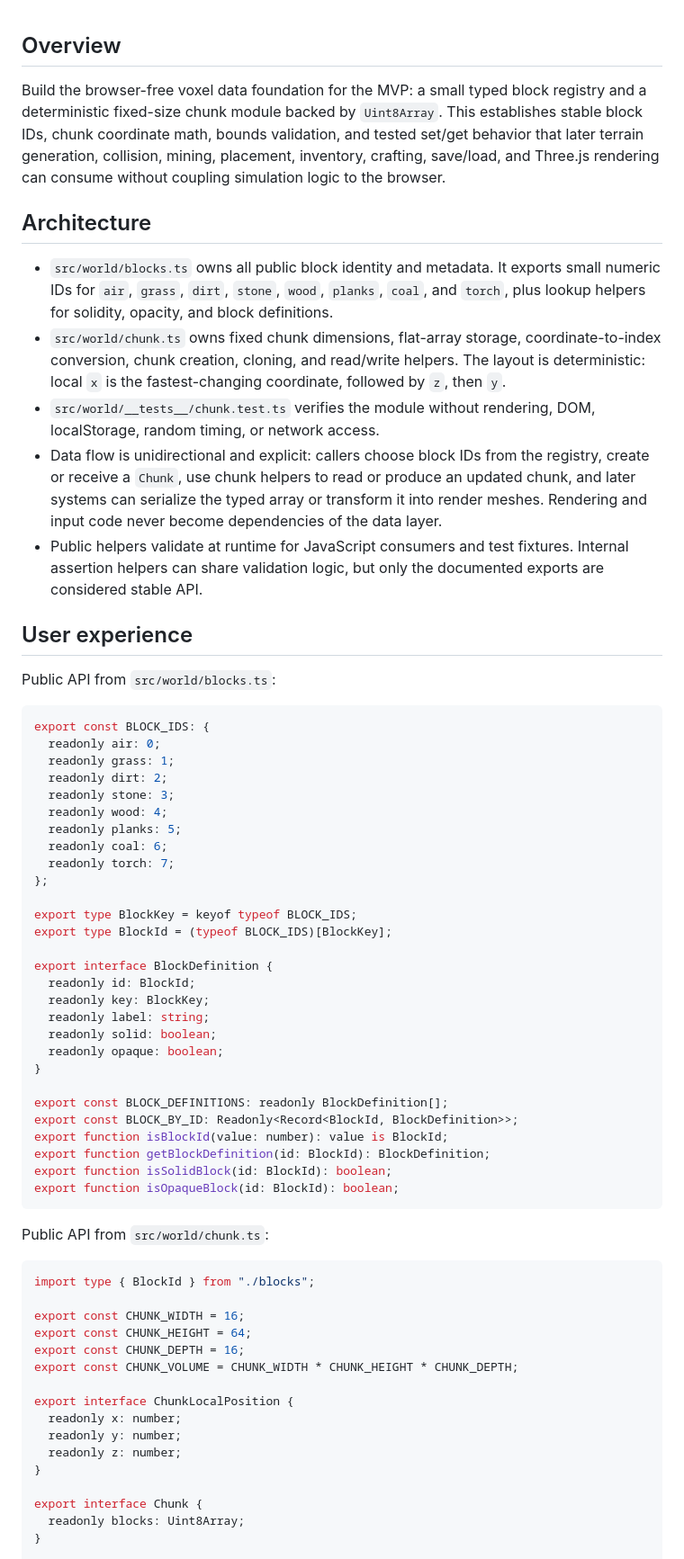
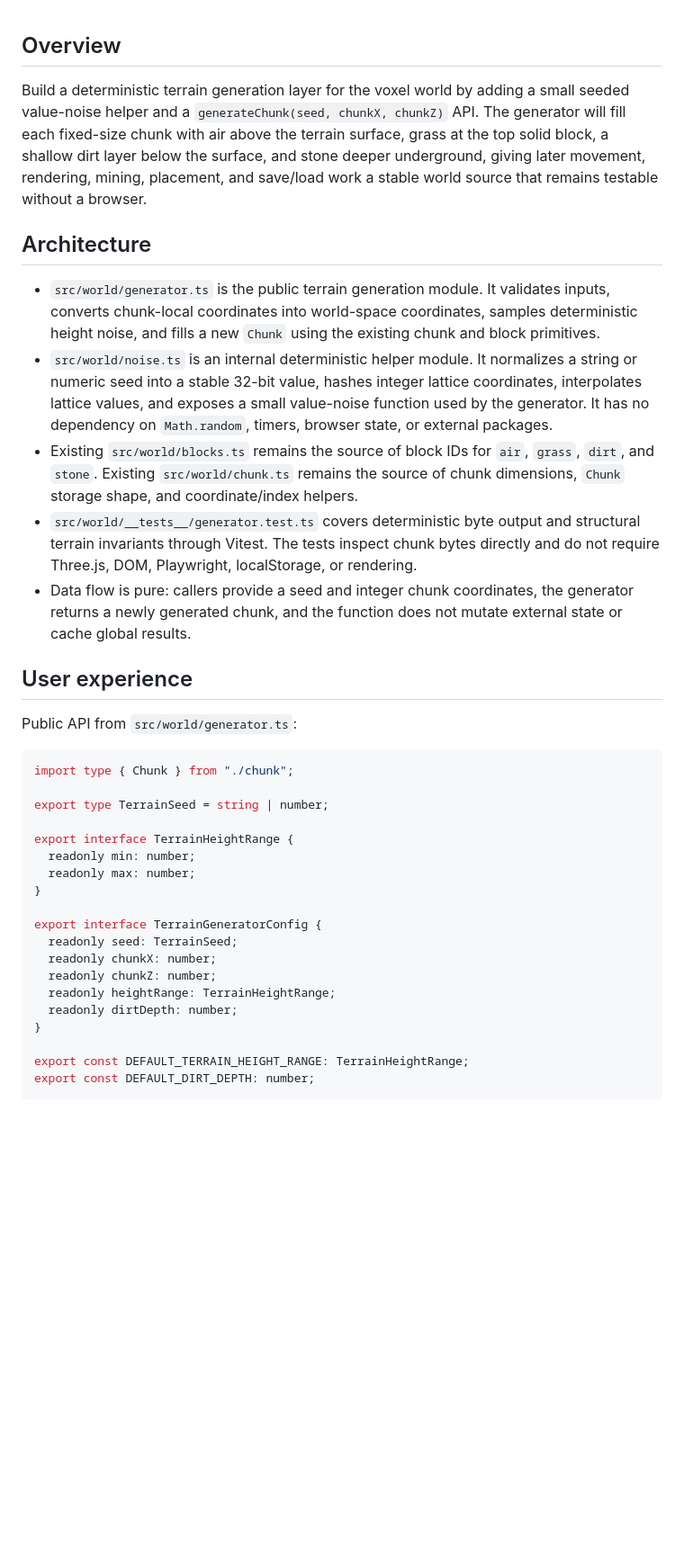
Before and after one commit to contribute-sh/blockstead, a Markdown page: PLAN.md, the part around one of its changes. Shown at 90% size. Rendered like a GitHub page; blank space fills up the shorter version.

````diff
--- a/PLAN.md
+++ b/PLAN.md
@@ -1,67 +1,37 @@
 ## Overview
 
-Build the browser-free voxel data foundation for the MVP: a small typed block registry and a deterministic fixed-size chunk module backed by `Uint8Array`. This establishes stable block IDs, chunk coordinate math, bounds validation, and tested set/get behavior that later terrain generation, collision, mining, placement, inventory, crafting, save/load, and Three.js rendering can consume without coupling simulation logic to the browser.
+Build a deterministic terrain generation layer for the voxel world by adding a small seeded value-noise helper and a `generateChunk(seed, chunkX, chunkZ)` API. The generator will fill each fixed-size chunk with air above the terrain surface, grass at the top solid block, a shallow dirt layer below the surface, and stone deeper underground, giving later movement, rendering, mining, placement, and save/load work a stable world source that remains testable without a browser.
 
 ## Architecture
 
-- `src/world/blocks.ts` owns all public block identity and metadata. It exports small numeric IDs for `air`, `grass`, `dirt`, `stone`, `wood`, `planks`, `coal`, and `torch`, plus lookup helpers for solidity, opacity, and block definitions.
-- `src/world/chunk.ts` owns fixed chunk dimensions, flat-array storage, coordinate-to-index conversion, chunk creation, cloning, and read/write helpers. The layout is deterministic: local `x` is the fastest-changing coordinate, followed by `z`, then `y`.
-- `src/world/__tests__/chunk.test.ts` verifies the module without rendering, DOM, localStorage, random timing, or network access.
-- Data flow is unidirectional and explicit: callers choose block IDs from the registry, create or receive a `Chunk`, use chunk helpers to read or produce an updated chunk, and later systems can serialize the typed array or transform it into render meshes. Rendering and input code never become dependencies of the data layer.
-- Public helpers validate at runtime for JavaScript consumers and test fixtures. Internal assertion helpers can share validation logic, but only the documented exports are considered stable API.
+- `src/world/generator.ts` is the public terrain generation module. It validates inputs, converts chunk-local coordinates into world-space coordinates, samples deterministic height noise, and fills a new `Chunk` using the existing chunk and block primitives.
+- `src/world/noise.ts` is an internal deterministic helper module. It normalizes a string or numeric seed into a stable 32-bit value, hashes integer lattice coordinates, interpolates lattice values, and exposes a small value-noise function used by the generator. It has no dependency on `Math.random`, timers, browser state, or external packages.
+- Existing `src/world/blocks.ts` remains the source of block IDs for `air`, `grass`, `dirt`, and `stone`. Existing `src/world/chunk.ts` remains the source of chunk dimensions, `Chunk` storage shape, and coordinate/index helpers.
+- `src/world/__tests__/generator.test.ts` covers deterministic byte output and structural terrain invariants through Vitest. The tests inspect chunk bytes directly and do not require Three.js, DOM, Playwright, localStorage, or rendering.
+- Data flow is pure: callers provide a seed and integer chunk coordinates, the generator returns a newly generated chunk, and the function does not mutate external state or cache global results.
 
 ## User experience
 
-Public API from `src/world/blocks.ts`:
+Public API from `src/world/generator.ts`:
 
 ```ts
-export const BLOCK_IDS: {
-  readonly air: 0;
-  readonly grass: 1;
-  readonly dirt: 2;
-  readonly stone: 3;
-  readonly wood: 4;
-  readonly planks: 5;
-  readonly coal: 6;
-  readonly torch: 7;
-};
+import type { Chunk } from "./chunk";
 
-export type BlockKey = keyof typeof BLOCK_IDS;
-export type BlockId = (typeof BLOCK_IDS)[BlockKey];
+export type TerrainSeed = string | number;
 
-export interface BlockDefinition {
-  readonly id: BlockId;
-  readonly key: BlockKey;
-  readonly label: string;
-  readonly solid: boolean;
-  readonly opaque: boolean;
+export interface TerrainHeightRange {
+  readonly min: number;
+  readonly max: number;
 }
 
-export const BLOCK_DEFINITIONS: readonly BlockDefinition[];
-export const BLOCK_BY_ID: Readonly<Record<BlockId, BlockDefinition>>;
-export function isBlockId(value: number): value is BlockId;
-export function getBlockDefinition(id: BlockId): BlockDefinition;
-export function isSolidBlock(id: BlockId): boolean;
-export function isOpaqueBlock(id: BlockId): boolean;
-```
-
-Public API from `src/world/chunk.ts`:
-
-```ts
-import type { BlockId } from "./blocks";
-
-export const CHUNK_WIDTH = 16;
-export const CHUNK_HEIGHT = 64;
-export const CHUNK_DEPTH = 16;
-export const CHUNK_VOLUME = CHUNK_WIDTH * CHUNK_HEIGHT * CHUNK_DEPTH;
-
-export interface ChunkLocalPosition {
-  readonly x: number;
-  readonly y: number;
-  readonly z: number;
+export interface TerrainGeneratorConfig {
+  readonly seed: TerrainSeed;
+  readonly chunkX: number;
+  readonly chunkZ: number;
+  readonly heightRange: TerrainHeightRange;
+  readonly dirtDepth: number;
 }
 
-export interface Chunk {
-  readonly blocks: Uint8Array;
-}
+export const DEFAULT_TERRAIN_HEIGHT_RANGE: TerrainHeightRange;
+export const DEFAULT_DIRT_DEPTH: number;
 
````
Also changed, not shown: other parts of PLAN.md (+77 -81 lines).
